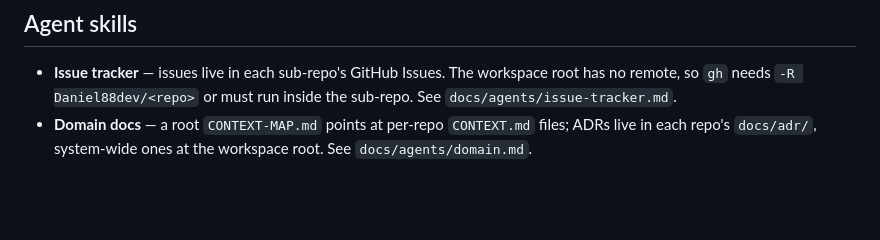
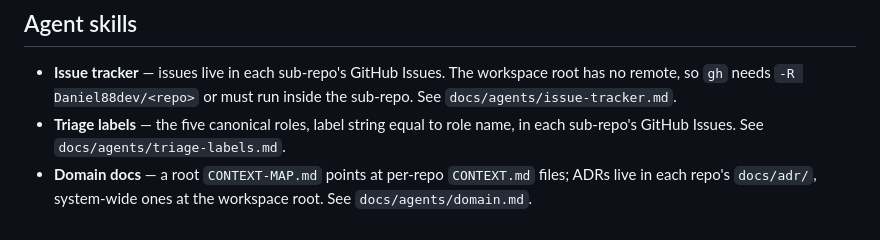
Before and after one commit to Daniel88dev/flexi-day-workspace, a Markdown page: CLAUDE.md, the part around the change. Rendered like a GitHub page; blank space fills up the shorter version.

```diff
--- a/CLAUDE.md
+++ b/CLAUDE.md
@@ -108,5 +108,7 @@ stay complete and current.
 - **Issue tracker** — issues live in each sub-repo's GitHub Issues. The workspace root has no
   remote, so `gh` needs `-R Daniel88dev/<repo>` or must run inside the sub-repo. See
   `docs/agents/issue-tracker.md`.
+- **Triage labels** — the five canonical roles, label string equal to role name, in each sub-repo's
+  GitHub Issues. See `docs/agents/triage-labels.md`.
 - **Domain docs** — a root `CONTEXT-MAP.md` points at per-repo `CONTEXT.md` files; ADRs live in each
   repo's `docs/adr/`, system-wide ones at the workspace root. See `docs/agents/domain.md`.
```
Also changed, not shown: docs/agents/triage-labels.md (added, +22 -0 lines).
